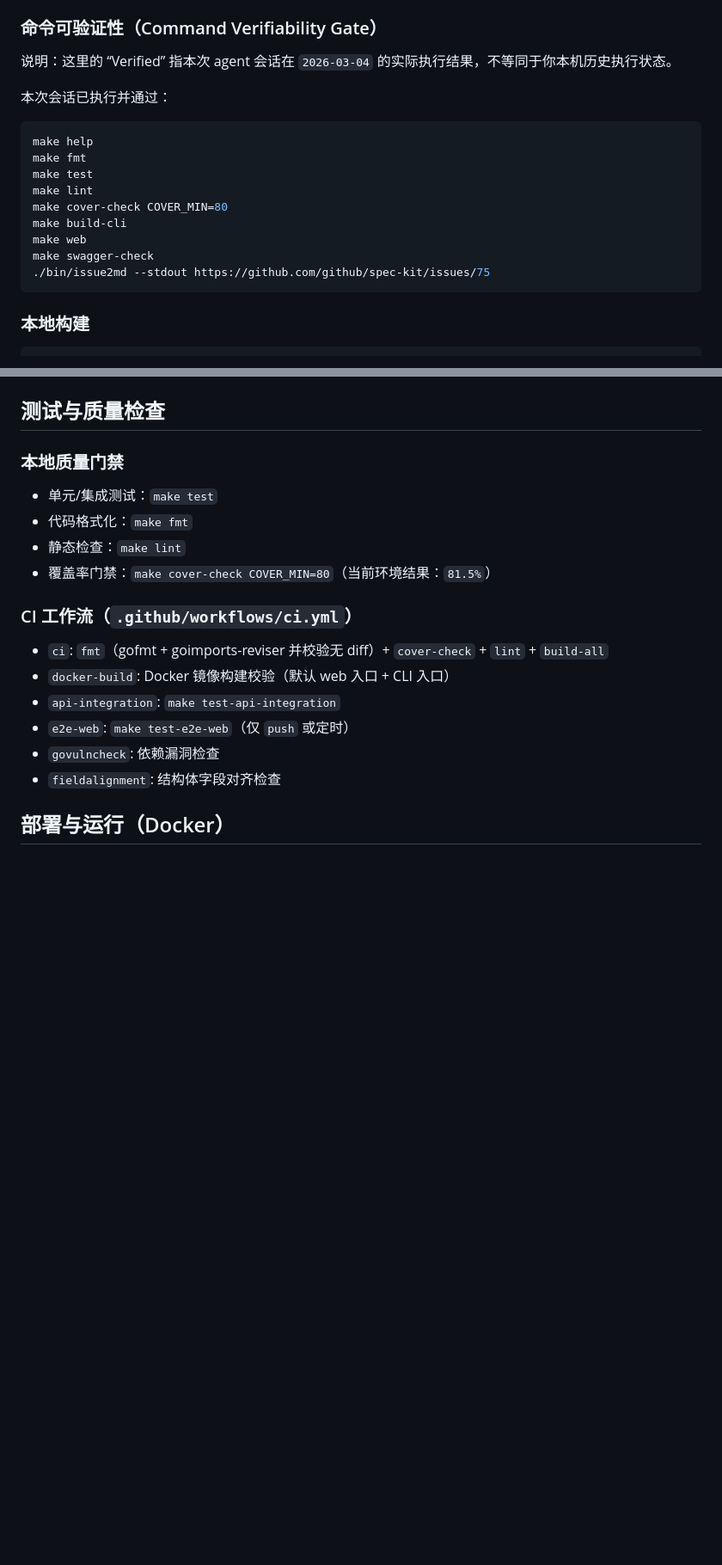
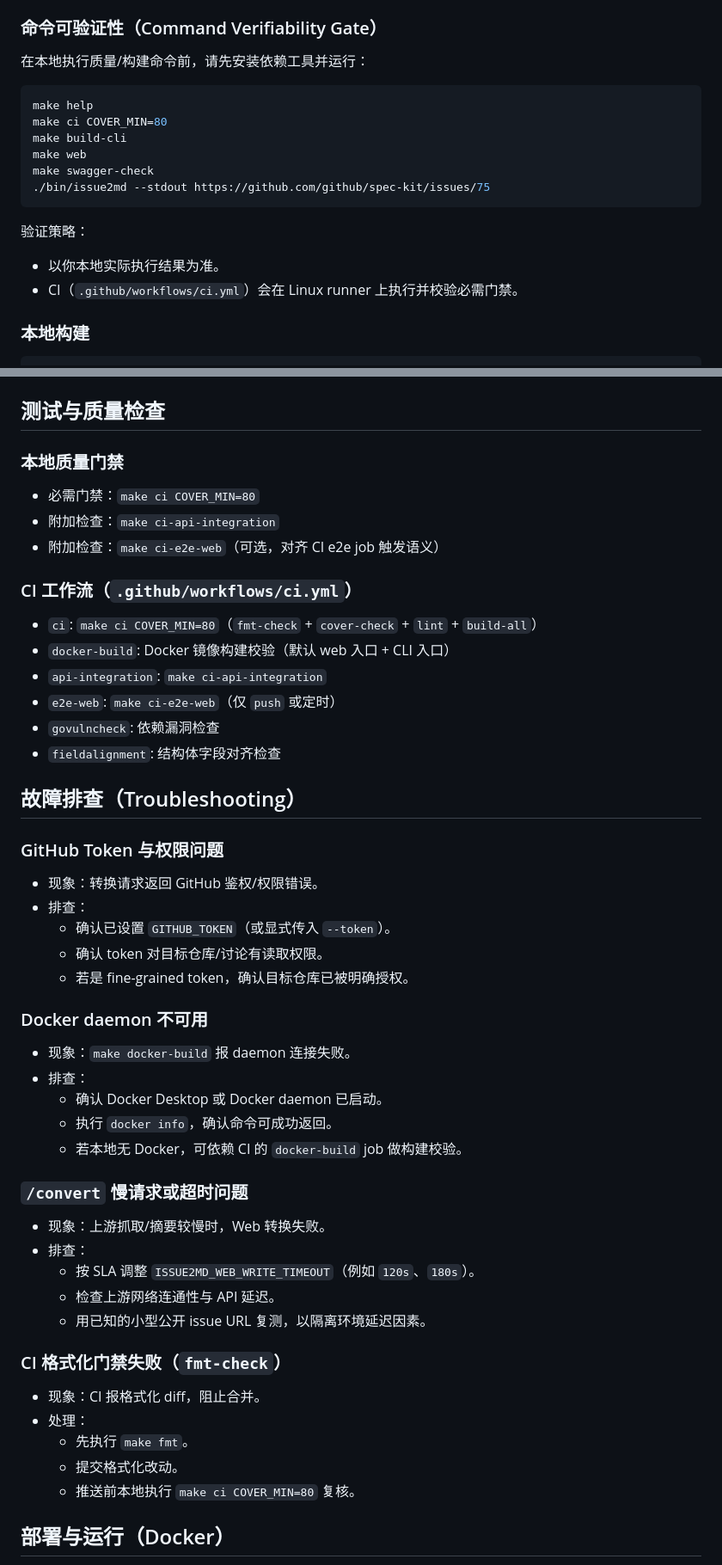
Before and after one commit to johnqtcg/issue2md, a Markdown page: README.zh-CN.md, 2 parts joined by grey strips. Shown at 86% size. Drawn GitHub-style; blank space fills up the shorter version.

````diff
--- a/README.zh-CN.md
+++ b/README.zh-CN.md
@@ -25,21 +42,20 @@
 
 ### 命令可验证性（Command Verifiability Gate）
 
-说明：这里的 “Verified” 指本次 agent 会话在 `2026-03-04` 的实际执行结果，不等同于你本机历史执行状态。
-
-本次会话已执行并通过：
+在本地执行质量/构建命令前，请先安装依赖工具并运行：
 
 ```bash
 make help
-make fmt
-make test
-make lint
-make cover-check COVER_MIN=80
+make ci COVER_MIN=80
 make build-cli
 make web
 make swagger-check
 ./bin/issue2md --stdout https://github.com/github/spec-kit/issues/75
 ```
+
+验证策略：
+- 以你本地实际执行结果为准。
+- CI（`.github/workflows/ci.yml`）会在 Linux runner 上执行并校验必需门禁。
 
 ### 本地构建
 
@@ -196,17 +217,51 @@ curl -sS -X POST http://127.0.0.1:8080/convert \
 
 ### 本地质量门禁
 
-- 单元/集成测试：`make test`
-- 代码格式化：`make fmt`
-- 静态检查：`make lint`
-- 覆盖率门禁：`make cover-check COVER_MIN=80`（当前环境结果：`81.5%`）
+- 必需门禁：`make ci COVER_MIN=80`
+- 附加检查：`make ci-api-integration`
+- 附加检查：`make ci-e2e-web`（可选，对齐 CI e2e job 触发语义）
 
 ### CI 工作流（`.github/workflows/ci.yml`）
 
-- `ci`: `fmt`（gofmt + goimports-reviser 并校验无 diff）+ `cover-check` + `lint` + `build-all`
+- `ci`: `make ci COVER_MIN=80`（`fmt-check` + `cover-check` + `lint` + `build-all`）
 - `docker-build`: Docker 镜像构建校验（默认 web 入口 + CLI 入口）
-- `api-integration`: `make test-api-integration`
-- `e2e-web`: `make test-e2e-web`（仅 `push` 或定时）
+- `api-integration`: `make ci-api-integration`
+- `e2e-web`: `make ci-e2e-web`（仅 `push` 或定时）
 - `govulncheck`: 依赖漏洞检查
 - `fieldalignment`: 结构体字段对齐检查
 
+<a id="cn-troubleshooting"></a>
+## 故障排查（Troubleshooting）
+
+### GitHub Token 与权限问题
+
+- 现象：转换请求返回 GitHub 鉴权/权限错误。
+- 排查：
+  - 确认已设置 `GITHUB_TOKEN`（或显式传入 `--token`）。
+  - 确认 token 对目标仓库/讨论有读取权限。
+  - 若是 fine-grained token，确认目标仓库已被明确授权。
+
+### Docker daemon 不可用
+
+- 现象：`make docker-build` 报 daemon 连接失败。
+- 排查：
+  - 确认 Docker Desktop 或 Docker daemon 已启动。
+  - 执行 `docker info`，确认命令可成功返回。
+  - 若本地无 Docker，可依赖 CI 的 `docker-build` job 做构建校验。
+
+### `/convert` 慢请求或超时问题
+
+- 现象：上游抓取/摘要较慢时，Web 转换失败。
+- 排查：
+  - 按 SLA 调整 `ISSUE2MD_WEB_WRITE_TIMEOUT`（例如 `120s`、`180s`）。
+  - 检查上游网络连通性与 API 延迟。
+  - 用已知的小型公开 issue URL 复测，以隔离环境延迟因素。
+
+### CI 格式化门禁失败（`fmt-check`）
+
+- 现象：CI 报格式化 diff，阻止合并。
+- 处理：
+  - 先执行 `make fmt`。
+  - 提交格式化改动。
+  - 推送前本地执行 `make ci COVER_MIN=80` 复核。
+
````
Also changed, not shown: other parts of README.zh-CN.md (+38 -13 lines), README.md (+86 -30 lines).
